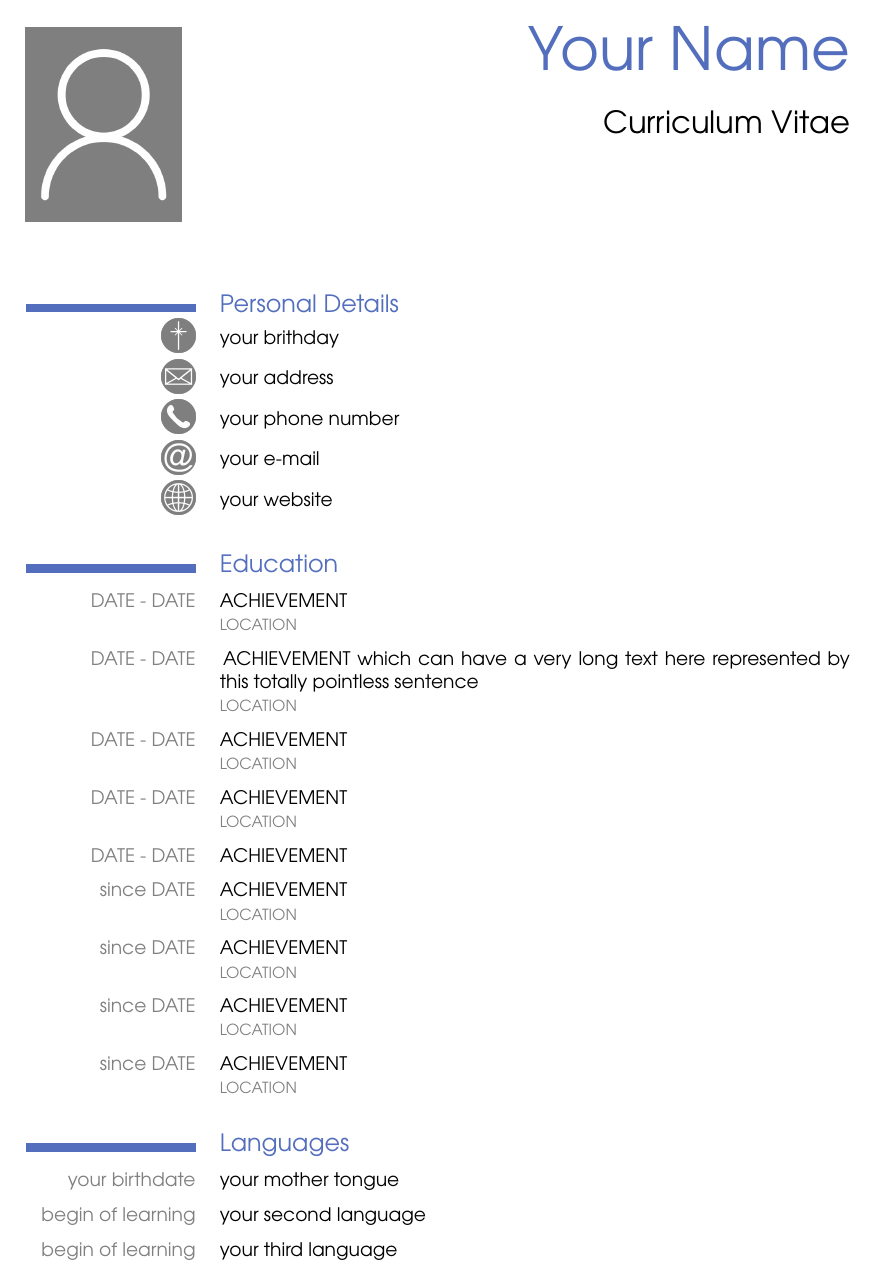
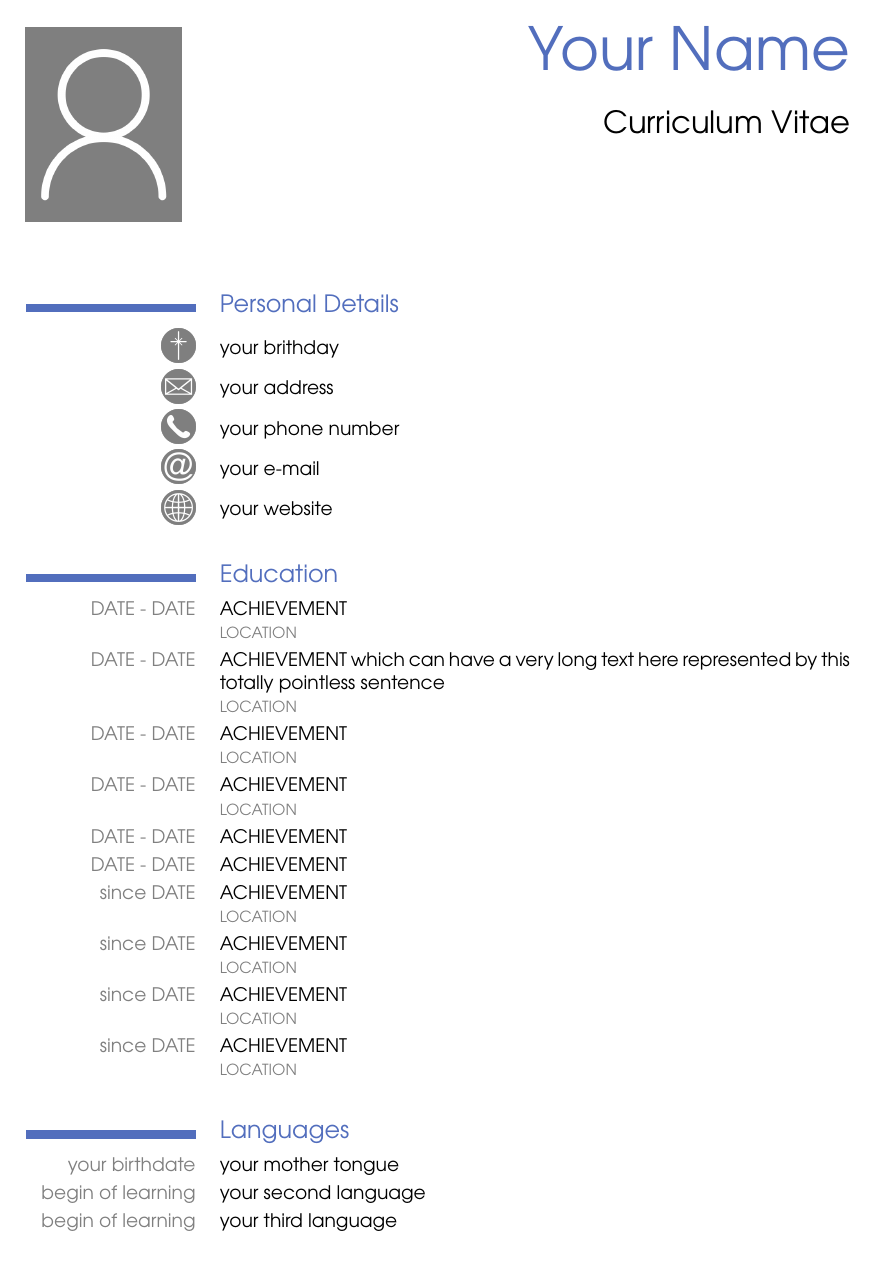
Before and after one commit to theMomax/TeXtemplates, a LaTeX CV (cv/cv.tex, which reads cv/style.sty): page 1 of 2. Compiled offline with pdfLaTeX.

Commit message:
improved linespacing

```diff
--- a/cv/cv.tex
+++ b/cv/cv.tex
@@ -91,36 +91,24 @@
 	\cvweb{your website}
 
 	\section{education}
-
 	\cvitem[DATE - DATE][LOCATION]{ACHIEVEMENT}
-
 	\cvitem[DATE - DATE][LOCATION]{ACHIEVEMENT which can have a very long text here represented by this totally pointless sentence}
-
 	\cvitem[DATE - DATE][LOCATION]{ACHIEVEMENT}
-
 	\cvitem[DATE - DATE][LOCATION]{ACHIEVEMENT}
-
 	\cvitem[DATE - DATE]{ACHIEVEMENT}
-
+	\cvitem[DATE - DATE]{ACHIEVEMENT}
 	\cvitem[since DATE][LOCATION]{ACHIEVEMENT}
-
 	\cvitem[since DATE][LOCATION]{ACHIEVEMENT}
-
 	\cvitem[since DATE][LOCATION]{ACHIEVEMENT}
-
 	\cvitem[since DATE][LOCATION]{ACHIEVEMENT}
 
 	\section{languages}
-
 	\cvitem[your birthdate]{your mother tongue}
-
 	\cvitem[begin of learning]{your second language}
-
 	\cvitem[begin of learning]{your third language}
 
 
 	\section{skills}
-
 	\cvscale{Go}{8}
 	\cvscale{Java}{6}
 	\cvscale{C++}{0}
--- a/cv/style.sty
+++ b/cv/style.sty
@@ -38,10 +38,10 @@
 \renewcommand{\subsectionmark}[0]{\before{\textcolor{blue}{\rule{10mm}{2pt}}}}
 
 
-\renewcommand{\section}[1]{\mbox{}\newline\textcolor{blue}{\fontsize{14pt}{14pt}\selectfont \capitalisewords{#1}} \sectionmark}
-\renewcommand{\subsection}[1]{\mbox{}\newline\textcolor{blue}{\fontsize{12pt}{12pt}\selectfont \capitalisewords{#1}} \subsectionmark}
+\renewcommand{\section}[1]{\mbox{}\newline\textcolor{blue}{\fontsize{14pt}{14pt}\selectfont \capitalisewords{#1}} \sectionmark \vspace{2mm}}
+\renewcommand{\subsection}[1]{\mbox{}\newline\textcolor{blue}{\fontsize{12pt}{12pt}\selectfont \capitalisewords{#1}} \subsectionmark \vspace{2mm}}
 
-\newcommandtwoopt{\cvitem}[3][][]{\mbox{} \hspace{-1ex} \cvnote{#1} #3 \ifx&#2&\else\textcolor{gray}{\fontsize{9pt}{9pt}\selectfont \newline #2}\fi}
+\newcommandtwoopt{\cvitem}[3][][]{\mbox{}\newline\cvnote{#1}#3 \ifx&#2&\else\textcolor{gray}{\fontsize{9pt}{9pt}\selectfont \newline #2}\fi \vspace{1mm}}
 
 \newcommand{\cvswitch}[1]{
 	\ifnum #1=0
```
Also changed, not shown: cv/cv.pdf, cv/cv.tex (10 more changed lines).
